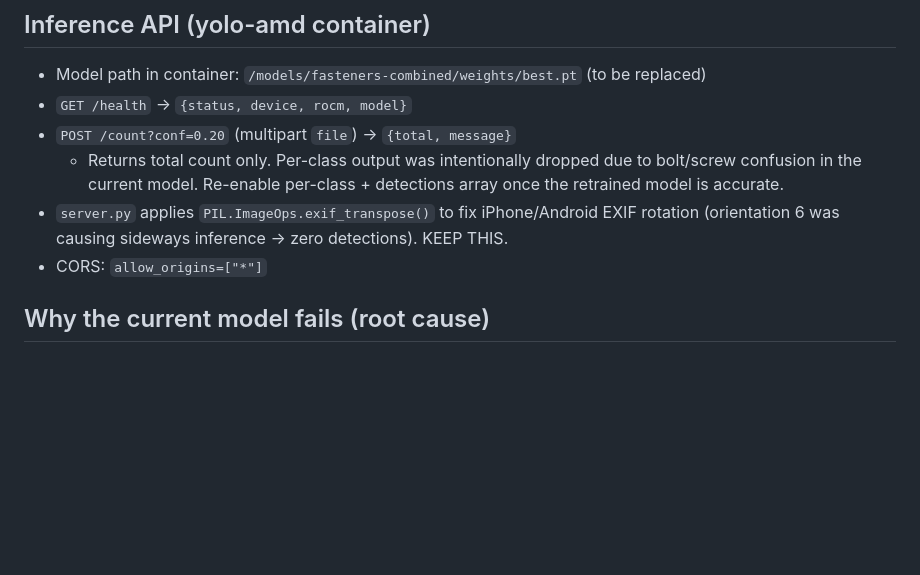
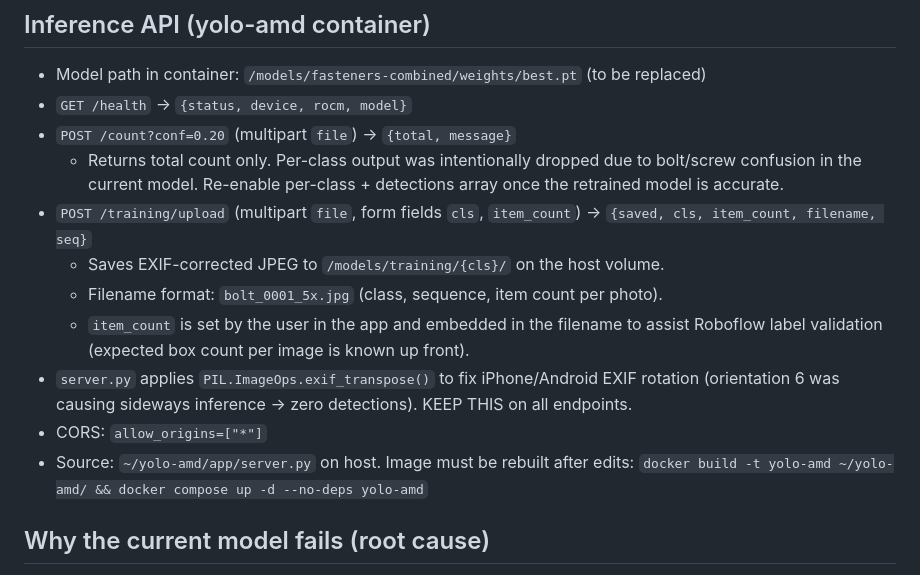
Before and after one commit to robin-selder/sight-count, a Markdown page: CLAUDE.md, the part around one of its changes. Rendered like a GitHub page; blank space fills up the shorter version.

```diff
--- a/CLAUDE.md
+++ b/CLAUDE.md
@@ -38,9 +38,16 @@ capable GPU. Inference currently runs on the 680M via ROCm in the yolo-amd conta
   - Returns total count only. Per-class output was intentionally dropped due to
     bolt/screw confusion in the current model. Re-enable per-class + detections array
     once the retrained model is accurate.
+- `POST /training/upload` (multipart `file`, form fields `cls`, `item_count`) → `{saved, cls, item_count, filename, seq}`
+  - Saves EXIF-corrected JPEG to `/models/training/{cls}/` on the host volume.
+  - Filename format: `bolt_0001_5x.jpg` (class, sequence, item count per photo).
+  - `item_count` is set by the user in the app and embedded in the filename to assist
+    Roboflow label validation (expected box count per image is known up front).
 - `server.py` applies `PIL.ImageOps.exif_transpose()` to fix iPhone/Android EXIF rotation
-  (orientation 6 was causing sideways inference → zero detections). KEEP THIS.
+  (orientation 6 was causing sideways inference → zero detections). KEEP THIS on all endpoints.
 - CORS: `allow_origins=["*"]`
+- Source: `~/yolo-amd/app/server.py` on host. Image must be rebuilt after edits:
+  `docker build -t yolo-amd ~/yolo-amd/ && docker compose up -d --no-deps yolo-amd`
 
 ## Why the current model fails (root cause)
 The current model combines TWO public Roboflow Universe datasets. It is not a platform problem
```
Also changed, not shown: other parts of CLAUDE.md (+50 -12 lines).
